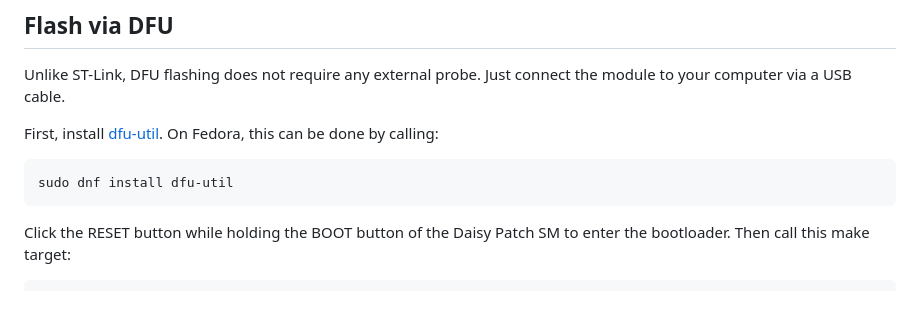
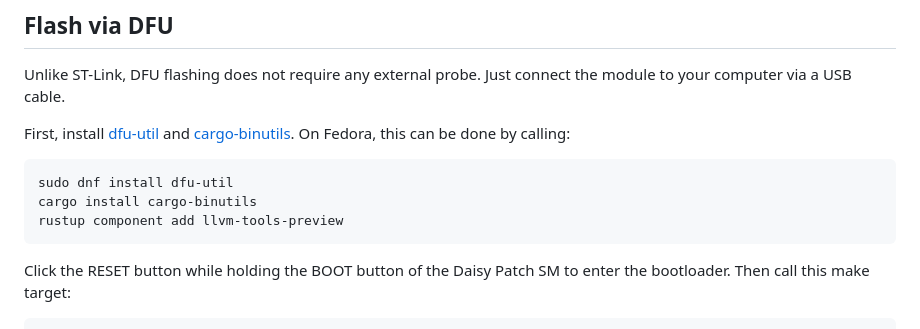
Before and after one commit to zlosynth/kaseta, a Markdown page: DEVELOPMENT.md, the part around the change. Rendered like a GitHub page; blank space fills up the shorter version.

Commit message:
Document flash-fdu dependency on binutils
Signed-off-by: Petr Horacek <hrck@protonmail.com>

````diff
--- a/DEVELOPMENT.md
+++ b/DEVELOPMENT.md
@@ -73,11 +73,14 @@ DEFMT_LOG=info makers flash
 Unlike ST-Link, DFU flashing does not require any external probe. Just connect
 the module to your computer via a USB cable.
 
-First, install [dfu-util](http://dfu-util.sourceforge.net/). On Fedora, this can
-be done by calling:
+First, install [dfu-util](http://dfu-util.sourceforge.net/) and
+[cargo-binutils](https://github.com/rust-embedded/cargo-binutils).
+On Fedora, this can be done by calling:
 
 ```sh
 sudo dnf install dfu-util
+cargo install cargo-binutils
+rustup component add llvm-tools-preview
 ```
 
 Click the RESET button while holding the BOOT button of the Daisy Patch SM to
````
